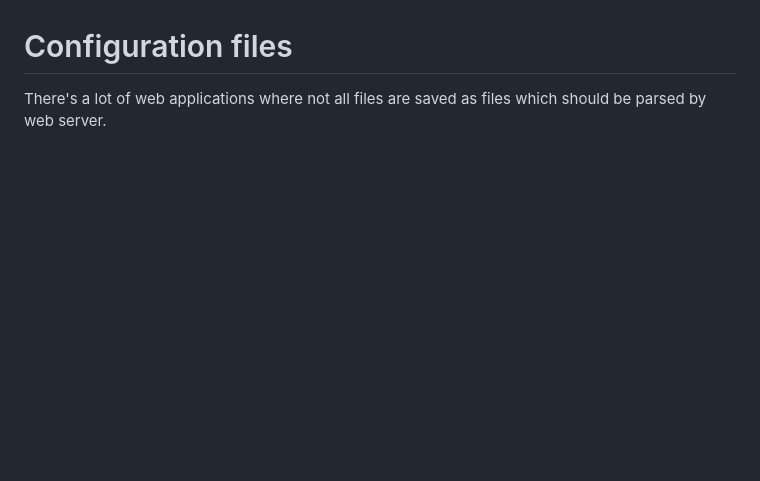
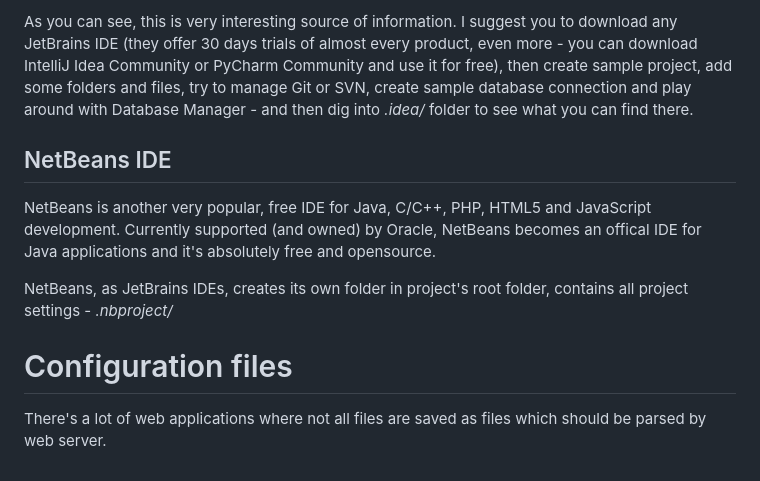
Before and after one commit to bl4de/research, a Markdown page: hidden_directories_leaks/hidden_directories_and_files_leaks.md, the part around the change printed below. GitHub-like rendering; blank space fills up the shorter version.

```diff
--- a/hidden_directories_leaks/hidden_directories_and_files_leaks.md
+++ b/hidden_directories_leaks/hidden_directories_and_files_leaks.md
@@ -158,3 +247,11 @@ Let's take a look a little bit closer and as example we use my favourite JetBrai
+As you can see, this is very interesting source of information. I suggest you to download any JetBrains IDE (they offer 30 days trials of almost every product, even more - you can download IntelliJ Idea Community or PyCharm Community and use it for free), then create sample project, add some folders and files, try to manage Git or SVN, create sample database connection and play around with Database Manager - and then dig into _.idea/_ folder to see what you can find there.
+
+
+## NetBeans IDE
+
+NetBeans is another very popular, free IDE for Java, C/C++, PHP, HTML5 and JavaScript development. Currently supported (and owned) by Oracle, NetBeans becomes an offical IDE for Java applications and it's absolutely free and opensource.
+
+NetBeans, as JetBrains IDEs, creates its own folder in project's root folder, contains all project settings - _.nbproject/_
 
 
 
```
Also changed, not shown: other parts of hidden_directories_leaks/hidden_directories_and_files_leaks.md (+90 -1 lines), hidden_directories_leaks/assets/idea_tree.png (added).
